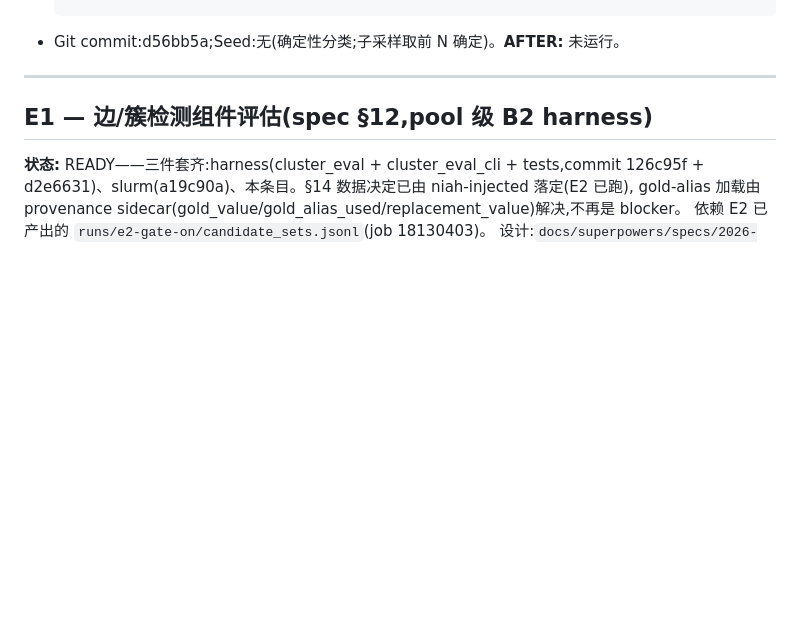
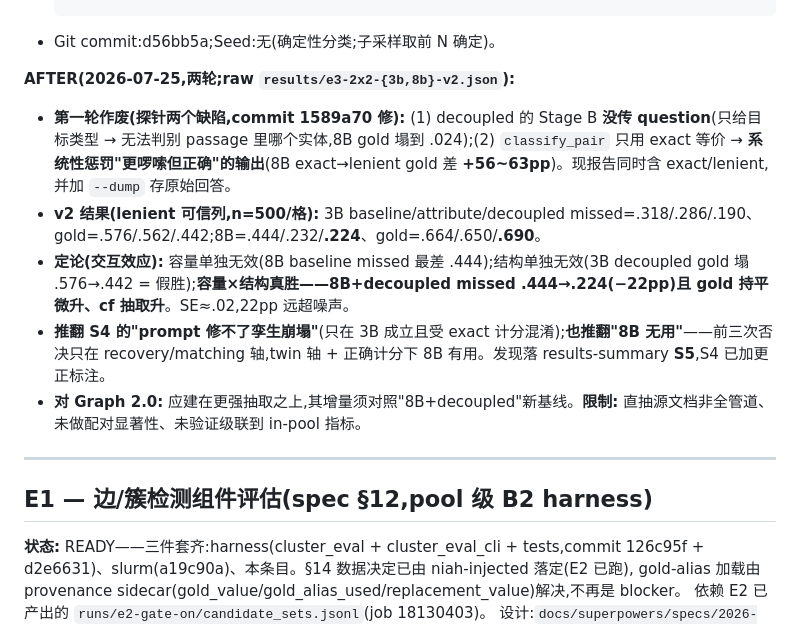
Before and after one commit to M1yanoShiho/IBM_Granite_Project, a Markdown page: docs/hpc-run-log.md, the part around the change. GitHub-like rendering; blank space fills up the shorter version.

````diff
--- a/docs/hpc-run-log.md
+++ b/docs/hpc-run-log.md
@@ -120,7 +120,14 @@
   sbatch scripts/run_missed_conflict_probe.slurm runs/niah-injected/manifest.json runs/niah-injected/provenance.jsonl results/e3-2x2-3b.json ibm-granite/granite-4.1-3b 500
   sbatch scripts/run_missed_conflict_probe.slurm runs/niah-injected/manifest.json runs/niah-injected/provenance.jsonl results/e3-2x2-8b.json ibm-granite/granite-4.1-8b 500
   ```
-- Git commit:d56bb5a;Seed:无(确定性分类;子采样取前 N 确定)。**AFTER:** 未运行。
+- Git commit:d56bb5a;Seed:无(确定性分类;子采样取前 N 确定)。
+
+**AFTER(2026-07-25,两轮;raw `results/e3-2x2-{3b,8b}-v2.json`):**
+- **第一轮作废(探针两个缺陷,commit 1589a70 修):** (1) decoupled 的 Stage B **没传 question**(只给目标类型 → 无法判别 passage 里哪个实体,8B gold 塌到 .024);(2) `classify_pair` 只用 exact 等价 → **系统性惩罚"更啰嗦但正确"的输出**(8B exact→lenient gold 差 **+56~63pp**)。现报告同时含 exact/lenient,并加 `--dump` 存原始回答。
+- **v2 结果(lenient 可信列,n=500/格):** 3B baseline/attribute/decoupled missed=.318/.286/.190、gold=.576/.562/.442;8B=.444/.232/**.224**、gold=.664/.650/**.690**。
+- **定论(交互效应):** 容量单独无效(8B baseline missed 最差 .444);结构单独无效(3B decoupled gold 塌 .576→.442 = 假胜);**容量×结构真胜——8B+decoupled missed .444→.224(−22pp)且 gold 持平微升、cf 抽取升**。SE≈.02,22pp 远超噪声。
+- **推翻 S4 的"prompt 修不了孪生崩塌"**(只在 3B 成立且受 exact 计分混淆);**也推翻"8B 无用"**——前三次否决只在 recovery/matching 轴,twin 轴 + 正确计分下 8B 有用。发现落 results-summary **S5**,S4 已加更正标注。
+- **对 Graph 2.0:** 应建在更强抽取之上,其增量须对照"8B+decoupled"新基线。**限制:** 直抽源文档非全管道、未做配对显著性、未验证级联到 in-pool 指标。
 
 ---
 
````
Also changed, not shown: docs/results-summary.md (+25 -6 lines).
